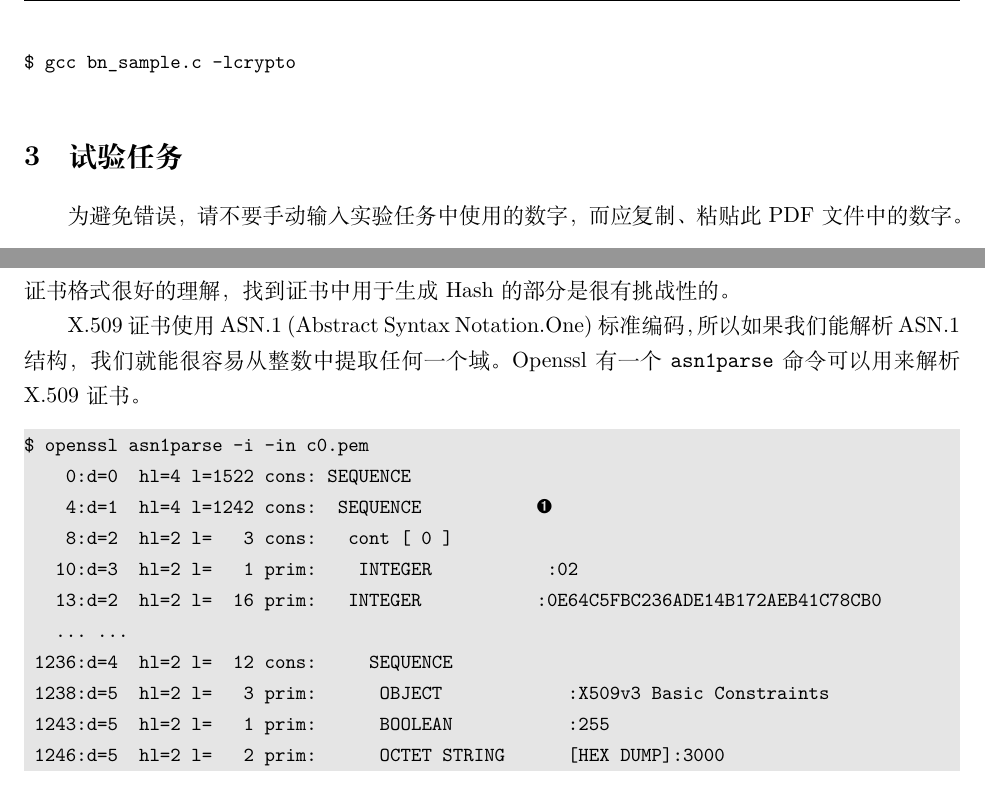
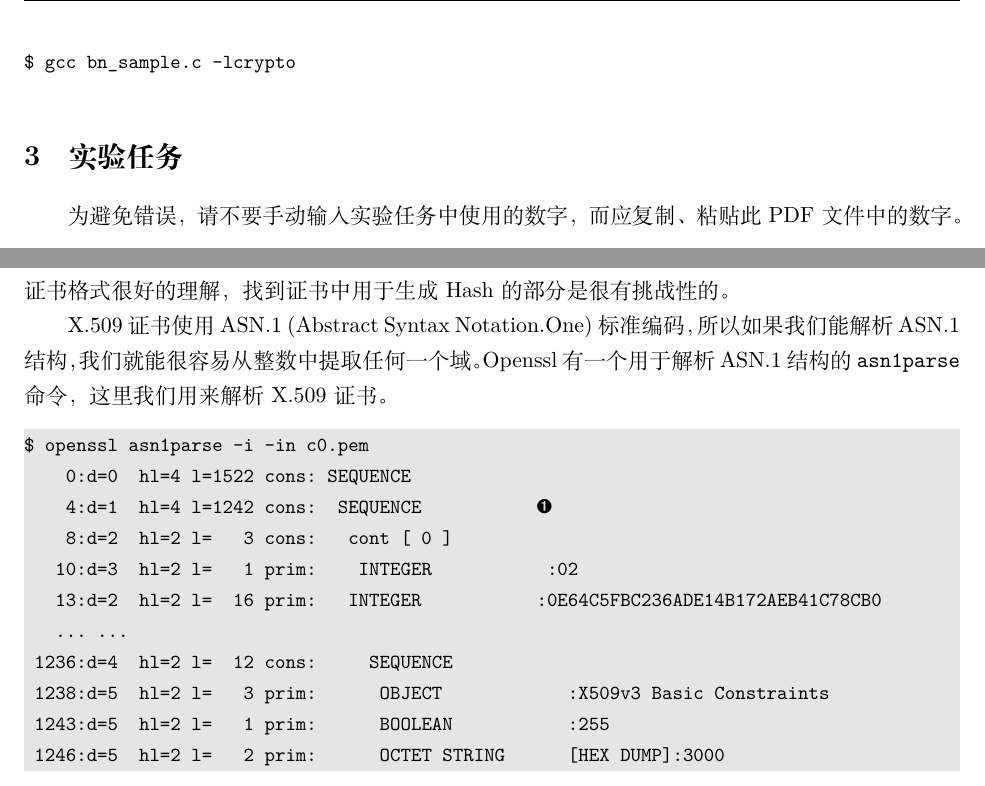
Before and after one commit to seed-labs/seedlabs-chinese, a LaTeX document (category-crypto/Crypto_RSA/Crypto_RSA.tex): two parts of pages 5 and 8 of 9, joined at a grey line, cut so that both start at the same text. Compiled offline with XeLaTeX.

Commit message:
Improve asn1parse description

```diff
--- a/category-crypto/Crypto_RSA/Crypto_RSA.tex
+++ b/category-crypto/Crypto_RSA/Crypto_RSA.tex
@@ -253,7 +253,7 @@ $ gcc bn_sample.c -lcrypto
 
 
 
-\section{试验任务}
+\section{实验任务}
 
 
 为避免错误，请不要手动输入实验任务中使用的数字，而应复制、粘贴此PDF文件中的数字。
@@ -490,7 +490,8 @@ $ openssl x509 -in Chase.crt -text -noout -certopt ca_default
 
 X.509 证书使用 ASN.1 (Abstract Syntax Notation.One) 标准编码，
 所以如果我们能解析 ASN.1 结构，我们就能很容易从整数中提取任何一个域。
-Openssl 有一个 \texttt{asn1parse} 命令可以用来解析 X.509 证书。
+Openssl 有一个用于解析 ASN.1 结构的 \texttt{asn1parse} 命令，
+这里我们用来解析 X.509 证书。
 
 
 \begin{lstlisting}
```
